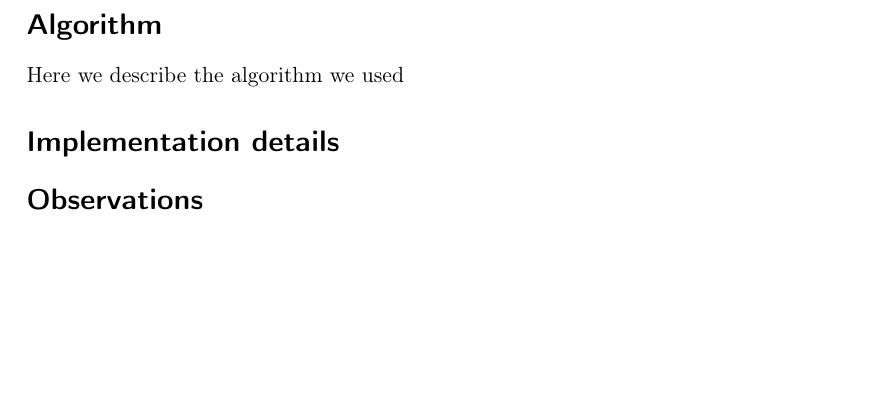
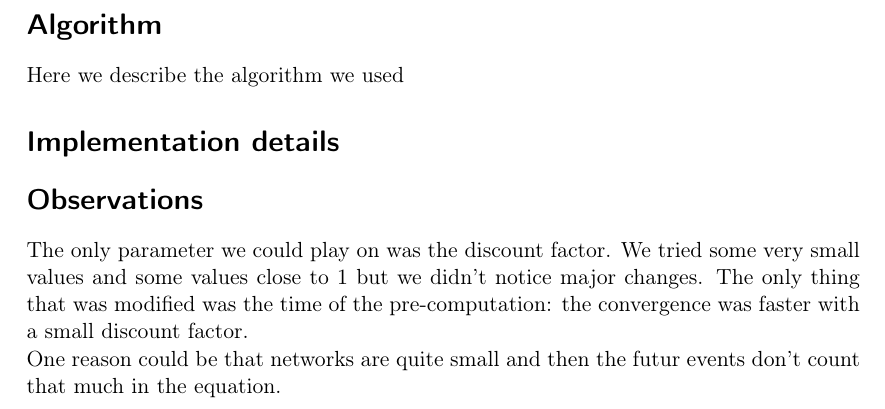
Before and after one commit to Tketa/IA_2015, a LaTeX document (workspace/reactive/report/rabbits_report.tex): part of page 2 of 2, cut so that both start at the same text, the shorter picture padded with empty space. Compiled offline with pdfLaTeX.

Commit message:
Add Observation

```diff
--- a/workspace/reactive/report/rabbits_report.tex
+++ b/workspace/reactive/report/rabbits_report.tex
@@ -79,5 +79,6 @@ Here we describe the algorithm we used
 
 
 \section*{Observations}
-
+The only parameter we could play on was the discount factor. We tried some very small values and some values close to $1$ but we didn't notice major changes. The only thing that was modified was the time of the pre-computation: the convergence was faster with a small discount factor.\\
+One reason could be that networks are quite small and then the futur events don't count that much in the equation.
 \end{document}
```
Also changed, not shown: workspace/reactive/report/rabbits_report.pdf, 1 other file.
